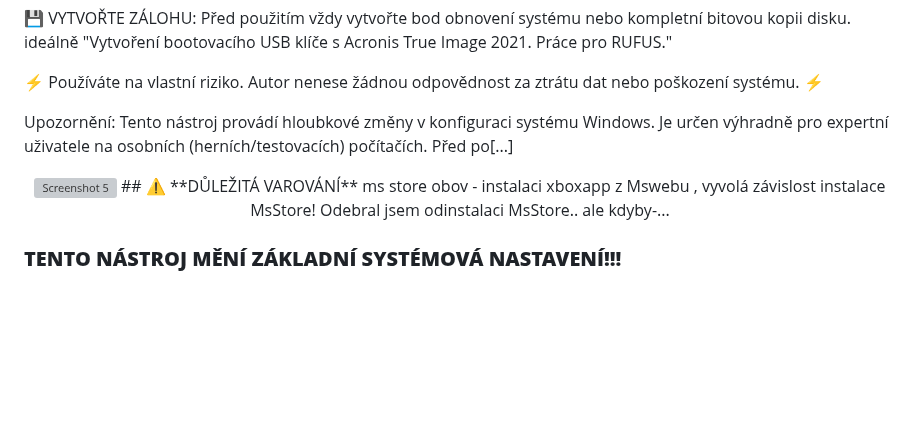
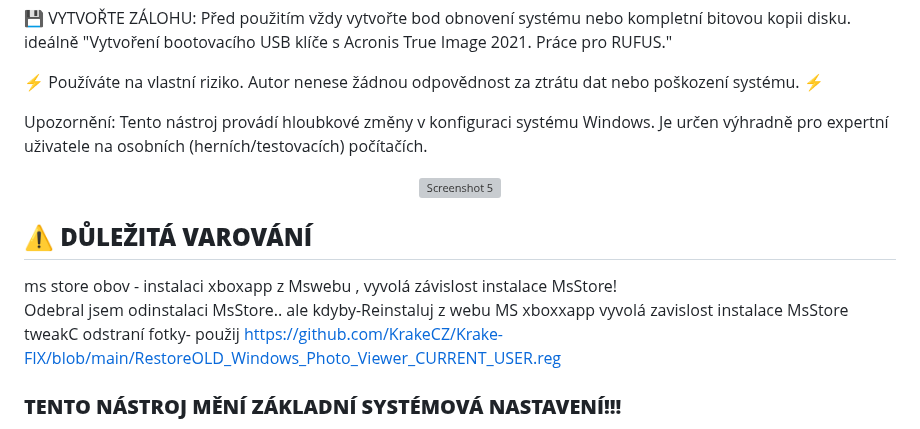
Before and after one commit to KrakeCZ/Krake-FIX, a Markdown page: README.md, the part around the change. Drawn GitHub-style; blank space fills up the shorter version; grey boxes are pictures that could not be loaded.

```diff
--- a/README.md
+++ b/README.md
@@ -17,12 +17,16 @@ ideálně "Vytvoření bootovacího USB klíče s Acronis True Image 2021. Prác
 
 ⚡ Používáte na vlastní riziko. Autor nenese žádnou odpovědnost za ztrátu dat nebo poškození systému. ⚡
 
-Upozornění: Tento nástroj provádí hloubkové změny v konfiguraci systému Windows. Je určen výhradně pro expertní uživatele na osobních (herních/testovacích) počítačích. Před po[...]
+Upozornění: Tento nástroj provádí hloubkové změny v konfiguraci systému Windows. Je určen výhradně pro expertní uživatele na osobních (herních/testovacích) počítačích.
+
 <p align="center">
   <img src="Screenshots/shot001.png" width="400" alt="Screenshot 5"/>
+
 ## ⚠️ **DŮLEŽITÁ VAROVÁNÍ**
 ms store obov - instalaci xboxapp z Mswebu , vyvolá závislost instalace MsStore!
-Odebral jsem odinstalaci MsStore.. ale kdyby-...
+Odebral jsem odinstalaci MsStore.. ale kdyby-Reinstaluj z webu MS xboxxapp
+vyvolá zavislost instalace MsStore
+tweakC odstraní fotky- použij https://github.com/KrakeCZ/Krake-FIX/blob/main/RestoreOLD_Windows_Photo_Viewer_CURRENT_USER.reg
 
 ### **TENTO NÁSTROJ MĚNÍ ZÁKLADNÍ SYSTÉMOVÁ NASTAVENÍ!!!**
 - ❌ **NE pro produkční systémy** - Pouze pro herní/testovací počítače
```
